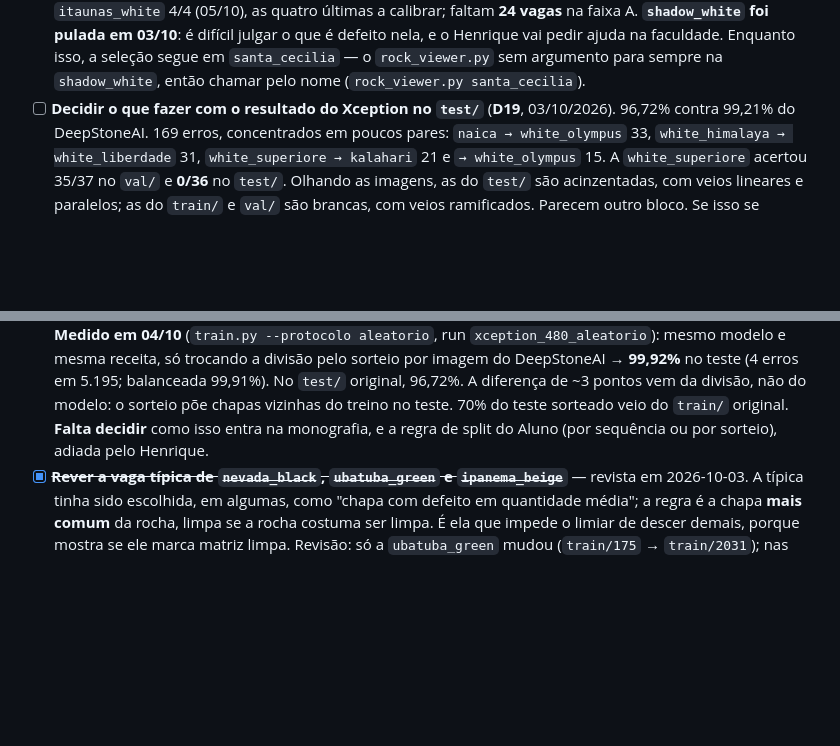
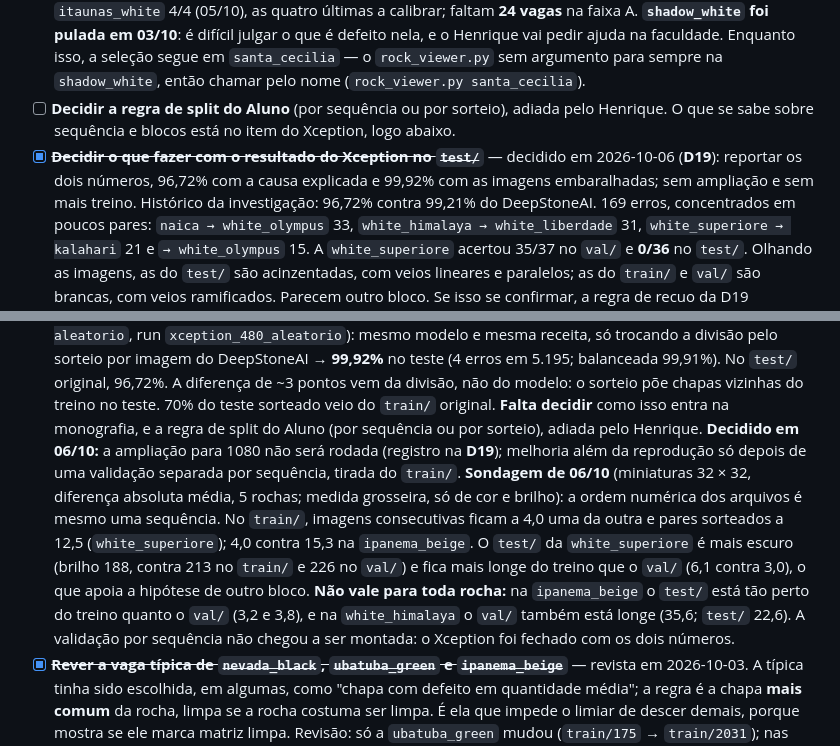
Before and after one commit to machado-o/ARIA, a Markdown page: docs/pendencias.md, 2 parts joined by grey strips. Rendered like a GitHub page; blank space fills up the shorter version.

```diff
--- a/docs/pendencias.md
+++ b/docs/pendencias.md
@@ -110,7 +110,11 @@
   pedir ajuda na faculdade. Enquanto isso, a seleção segue em `santa_cecilia` — o `rock_viewer.py`
   sem argumento para sempre na `shadow_white`, então chamar pelo nome
   (`rock_viewer.py santa_cecilia`).
-- [ ] **Decidir o que fazer com o resultado do Xception no `test/`** (**D19**, 03/10/2026).
+- [ ] **Decidir a regra de split do Aluno** (por sequência ou por sorteio), adiada pelo
+  Henrique. O que se sabe sobre sequência e blocos está no item do Xception, logo abaixo.
+- [x] ~~**Decidir o que fazer com o resultado do Xception no `test/`**~~ — decidido em
+  2026-10-06 (**D19**): reportar os dois números, 96,72% com a causa explicada e 99,92% com as
+  imagens embaralhadas; sem ampliação e sem mais treino. Histórico da investigação:
   96,72% contra 99,21% do DeepStoneAI. 169 erros, concentrados em poucos pares:
   `naica → white_olympus` 33, `white_himalaya → white_liberdade` 31, `white_superiore →
   kalahari` 21 e `→ white_olympus` 15. A `white_superiore` acertou 35/37 no `val/` e **0/36** no
@@ -133,6 +137,17 @@
   diferença de ~3 pontos vem da divisão, não do modelo: o sorteio põe chapas vizinhas do treino
   no teste. 70% do teste sorteado veio do `train/` original. **Falta decidir** como isso entra na
   monografia, e a regra de split do Aluno (por sequência ou por sorteio), adiada pelo Henrique.
+  **Decidido em 06/10:** a ampliação para 1080 não será rodada (registro na **D19**); melhoria
+  além da reprodução só depois de uma validação separada por sequência, tirada do `train/`.
+  **Sondagem de 06/10** (miniaturas 32 × 32, diferença absoluta média, 5 rochas; medida
+  grosseira, só de cor e brilho): a ordem numérica dos arquivos é mesmo uma sequência. No
+  `train/`, imagens consecutivas ficam a 4,0 uma da outra e pares sorteados a 12,5
+  (`white_superiore`); 4,0 contra 15,3 na `ipanema_beige`. O `test/` da `white_superiore` é mais
+  escuro (brilho 188, contra 213 no `train/` e 226 no `val/`) e fica mais longe do treino que o
+  `val/` (6,1 contra 3,0), o que apoia a hipótese de outro bloco. **Não vale para toda rocha:**
+  na `ipanema_beige` o `test/` está tão perto do treino quanto o `val/` (3,2 e 3,8), e na
+  `white_himalaya` o `val/` também está longe (35,6; `test/` 22,6). A validação por sequência
+  não chegou a ser montada: o Xception foi fechado com os dois números.
 - [x] ~~**Rever a vaga típica de `nevada_black`, `ubatuba_green` e `ipanema_beige`**~~ — revista
   em 2026-10-03. A típica tinha sido escolhida, em algumas, como "chapa com defeito em quantidade
   média"; a regra é a chapa **mais comum** da rocha, limpa se a rocha costuma ser limpa. É ela
```
Also changed, not shown: docs/decisoes.md (+18 -0 lines), docs/roadmap.md (+3 -2 lines).
